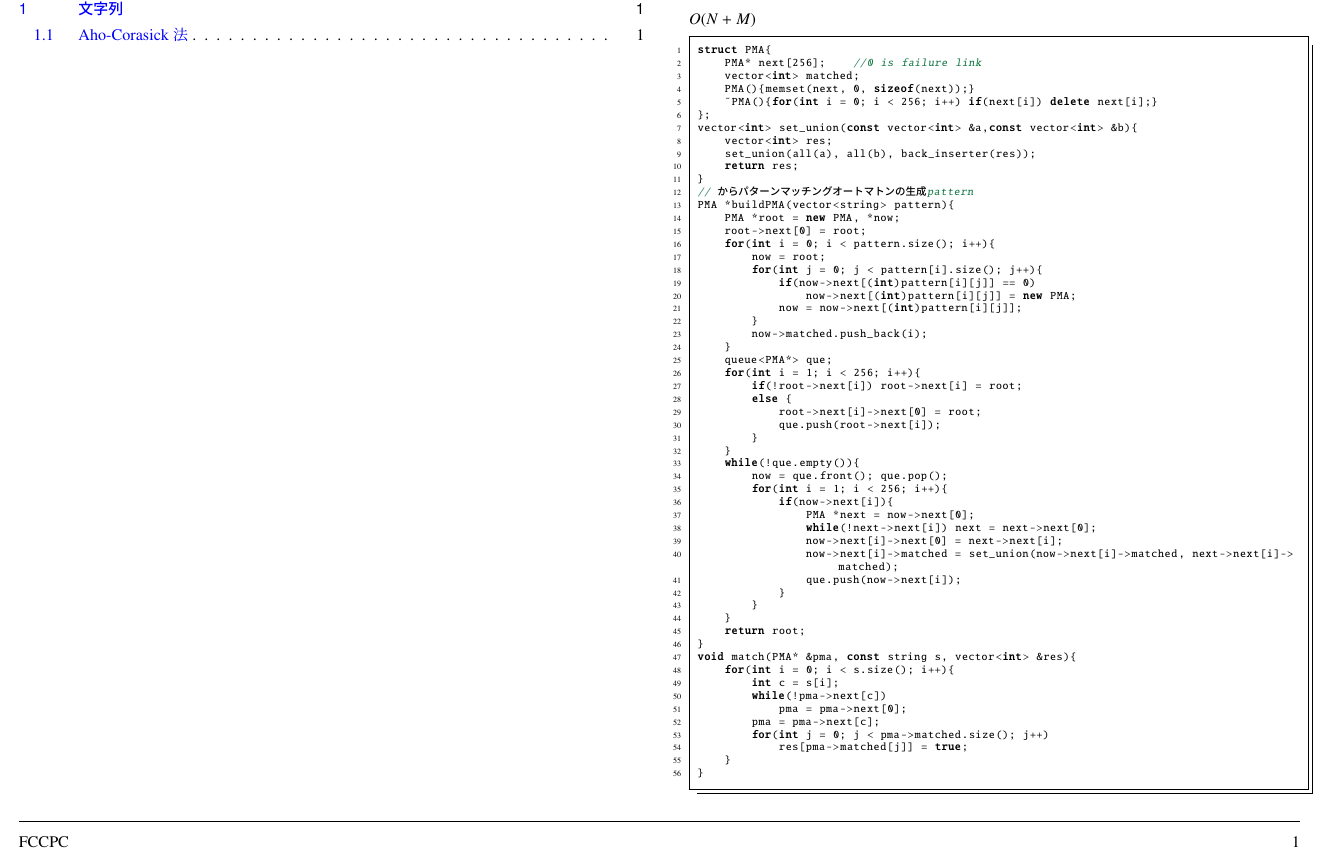
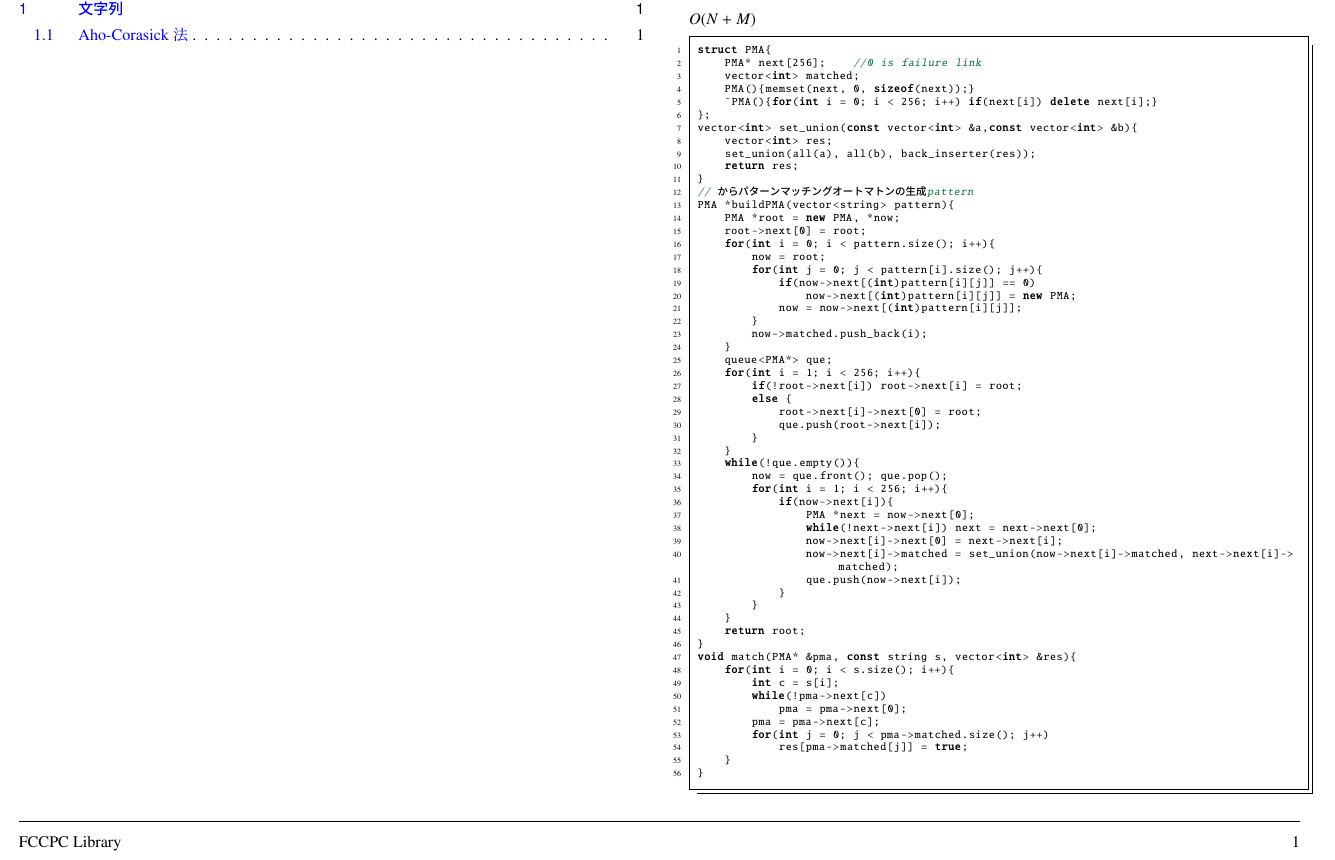
Before and after one commit to hadrori/FCCPC_Library, a LaTeX document (tex/library.tex): part of the page, cut so that both start at the same text. Compiled offline with pLaTeX and dvipdfmx; a LaTeX package or settings file that is missing is left out.

Commit message:
modified library.tex

```diff
--- a/tex/library.tex
+++ b/tex/library.tex
@@ -56,7 +56,7 @@ bookmarksopen=true,
 }
 \usepackage{fancyhdr}
 \pagestyle{fancy}
-\lfoot{FCCPC}
+\lfoot{FCCPC Library}
 \cfoot{\empty}
 \rfoot{\thepage}
 \renewcommand{\footrulewidth}{0.1pt}
```
Also changed, not shown: tex/library.pdf.
